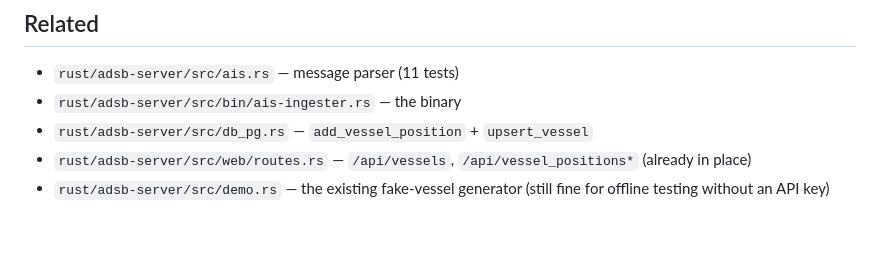
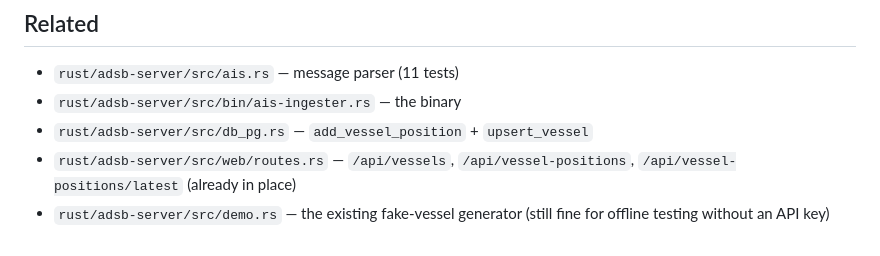
Before and after one commit to blueOctopusAI/adsb-decode, a Markdown page: docs/ais-ingester-runbook.md, the part around one of its changes. GitHub-like rendering.

```diff
--- a/docs/ais-ingester-runbook.md
+++ b/docs/ais-ingester-runbook.md
@@ -218,5 +218,5 @@ The `/api/vessel_positions_latest` endpoint is already there. The remaining UI w
 - `rust/adsb-server/src/ais.rs` — message parser (11 tests)
 - `rust/adsb-server/src/bin/ais-ingester.rs` — the binary
 - `rust/adsb-server/src/db_pg.rs` — `add_vessel_position` + `upsert_vessel`
-- `rust/adsb-server/src/web/routes.rs` — `/api/vessels`, `/api/vessel_positions*` (already in place)
+- `rust/adsb-server/src/web/routes.rs` — `/api/vessels`, `/api/vessel-positions`, `/api/vessel-positions/latest` (already in place)
 - `rust/adsb-server/src/demo.rs` — the existing fake-vessel generator (still fine for offline testing without an API key)
```
Also changed, not shown: other parts of docs/ais-ingester-runbook.md (+3 -3 lines), ROADMAP.md (+2 -2 lines).
